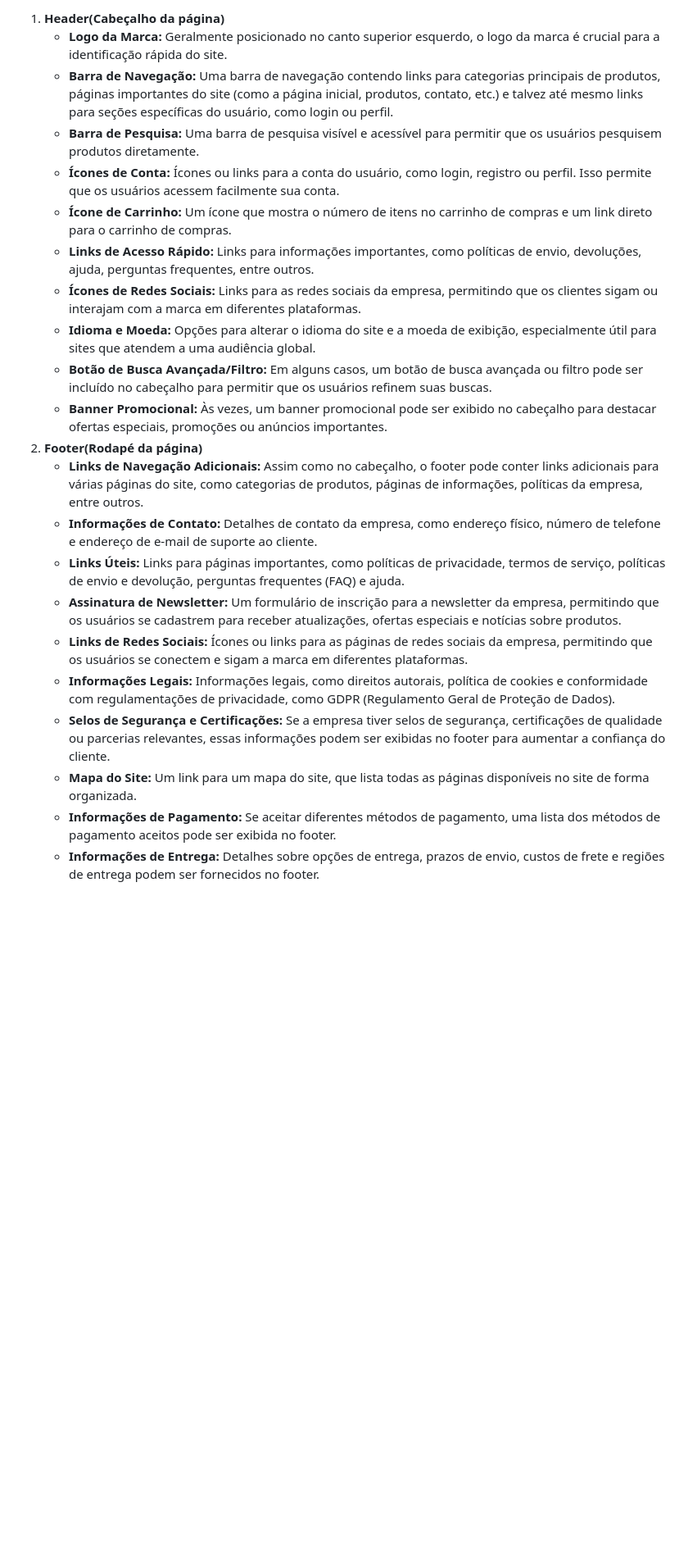
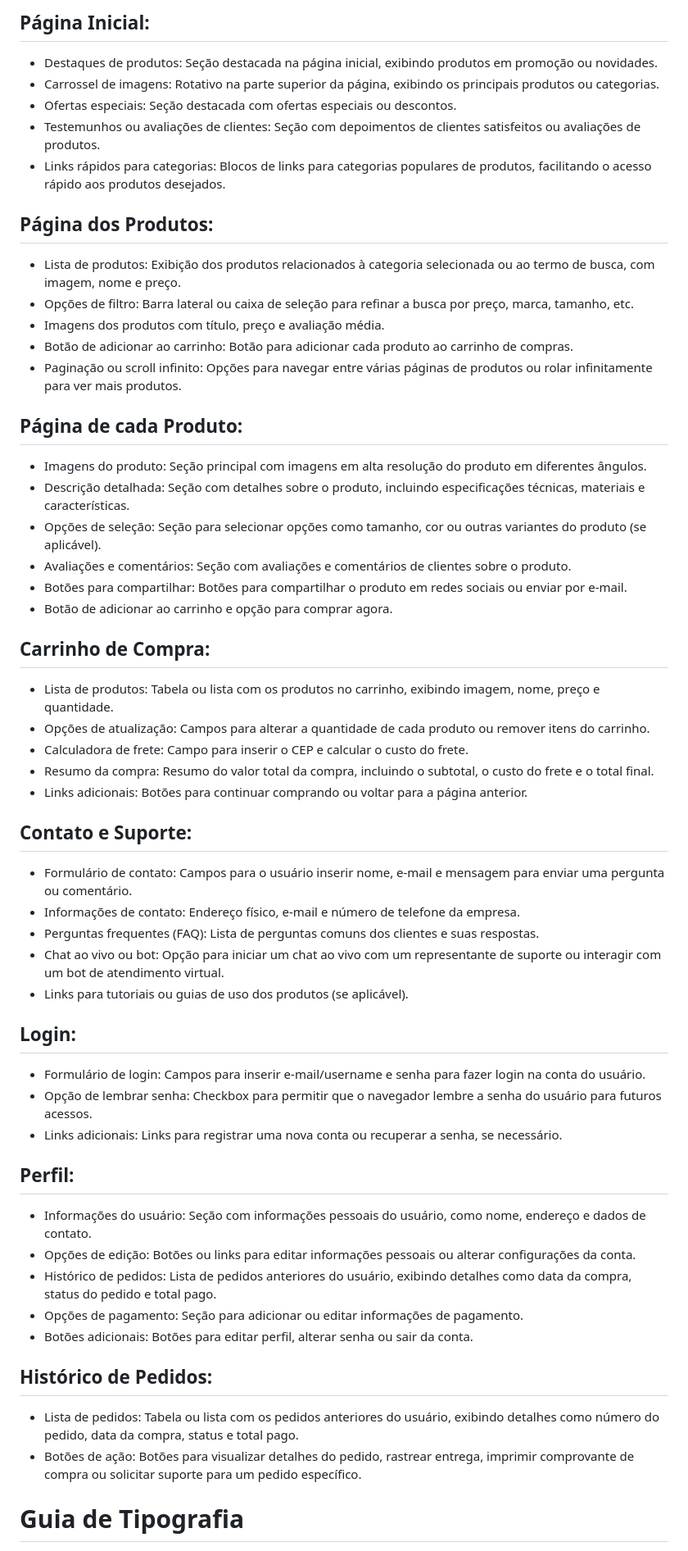
Before and after one commit to jacksoncassemiro/programacao-web1-nup1, a Markdown page: documentation/information.md, the part around one of its changes. Shown at 82% size. Rendered like a GitHub page; blank space fills up the shorter version.

```diff
--- a/documentation/information.md
+++ b/documentation/information.md
@@ -84,23 +50,63 @@ Site a ser feito redesign: [Americanas](https://www.americanas.com.br/ "‌")
 
-1. **Header(Cabeçalho da página)**
-   - **Logo da Marca:** Geralmente posicionado no canto superior esquerdo, o logo da marca é crucial para a identificação rápida do site.
-   - **Barra de Navegação:** Uma barra de navegação contendo links para categorias principais de produtos, páginas importantes do site (como a página inicial, produtos, contato, etc.) e talvez até mesmo links para seções específicas do usuário, como login ou perfil.
-   - **Barra de Pesquisa:** Uma barra de pesquisa visível e acessível para permitir que os usuários pesquisem produtos diretamente.
-   - **Ícones de Conta:** Ícones ou links para a conta do usuário, como login, registro ou perfil. Isso permite que os usuários acessem facilmente sua conta.
-   - **Ícone de Carrinho:** Um ícone que mostra o número de itens no carrinho de compras e um link direto para o carrinho de compras.
-   - **Links de Acesso Rápido:** Links para informações importantes, como políticas de envio, devoluções, ajuda, perguntas frequentes, entre outros.
-   - **Ícones de Redes Sociais:** Links para as redes sociais da empresa, permitindo que os clientes sigam ou interajam com a marca em diferentes plataformas.
-   - **Idioma e Moeda:** Opções para alterar o idioma do site e a moeda de exibição, especialmente útil para sites que atendem a uma audiência global.
-   - **Botão de Busca Avançada/Filtro:** Em alguns casos, um botão de busca avançada ou filtro pode ser incluído no cabeçalho para permitir que os usuários refinem suas buscas.
-   - **Banner Promocional:** Às vezes, um banner promocional pode ser exibido no cabeçalho para destacar ofertas especiais, promoções ou anúncios importantes.
-2. **Footer(Rodapé da página)**
-   - **Links de Navegação Adicionais:** Assim como no cabeçalho, o footer pode conter links adicionais para várias páginas do site, como categorias de produtos, páginas de informações, políticas da empresa, entre outros.
-   - **Informações de Contato:** Detalhes de contato da empresa, como endereço físico, número de telefone e endereço de e-mail de suporte ao cliente.
-   - **Links Úteis:** Links para páginas importantes, como políticas de privacidade, termos de serviço, políticas de envio e devolução, perguntas frequentes (FAQ) e ajuda.
-   - **Assinatura de Newsletter:** Um formulário de inscrição para a newsletter da empresa, permitindo que os usuários se cadastrem para receber atualizações, ofertas especiais e notícias sobre produtos.
-   - **Links de Redes Sociais:** Ícones ou links para as páginas de redes sociais da empresa, permitindo que os usuários se conectem e sigam a marca em diferentes plataformas.
-   - **Informações Legais:** Informações legais, como direitos autorais, política de cookies e conformidade com regulamentações de privacidade, como GDPR (Regulamento Geral de Proteção de Dados).
-   - **Selos de Segurança e Certificações:** Se a empresa tiver selos de segurança, certificações de qualidade ou parcerias relevantes, essas informações podem ser exibidas no footer para aumentar a confiança do cliente.
-   - **Mapa do Site:** Um link para um mapa do site, que lista todas as páginas disponíveis no site de forma organizada.
-   - **Informações de Pagamento:** Se aceitar diferentes métodos de pagamento, uma lista dos métodos de pagamento aceitos pode ser exibida no footer.
-   - **Informações de Entrega:** Detalhes sobre opções de entrega, prazos de envio, custos de frete e regiões de entrega podem ser fornecidos no footer.
+## Página Inicial:
+
+- Destaques de produtos: Seção destacada na página inicial, exibindo produtos em promoção ou novidades.
+- Carrossel de imagens: Rotativo na parte superior da página, exibindo os principais produtos ou categorias.
+- Ofertas especiais: Seção destacada com ofertas especiais ou descontos.
+- Testemunhos ou avaliações de clientes: Seção com depoimentos de clientes satisfeitos ou avaliações de produtos.
+- Links rápidos para categorias: Blocos de links para categorias populares de produtos, facilitando o acesso rápido aos produtos desejados.
+
+## Página dos Produtos:
+
+- Lista de produtos: Exibição dos produtos relacionados à categoria selecionada ou ao termo de busca, com imagem, nome e preço.
+- Opções de filtro: Barra lateral ou caixa de seleção para refinar a busca por preço, marca, tamanho, etc.
+- Imagens dos produtos com título, preço e avaliação média.
+- Botão de adicionar ao carrinho: Botão para adicionar cada produto ao carrinho de compras.
+- Paginação ou scroll infinito: Opções para navegar entre várias páginas de produtos ou rolar infinitamente para ver mais produtos.
+
+## Página de cada Produto:
+
+- Imagens do produto: Seção principal com imagens em alta resolução do produto em diferentes ângulos.
+- Descrição detalhada: Seção com detalhes sobre o produto, incluindo especificações técnicas, materiais e características.
+- Opções de seleção: Seção para selecionar opções como tamanho, cor ou outras variantes do produto (se aplicável).
+- Avaliações e comentários: Seção com avaliações e comentários de clientes sobre o produto.
+- Botões para compartilhar: Botões para compartilhar o produto em redes sociais ou enviar por e-mail.
+- Botão de adicionar ao carrinho e opção para comprar agora.
+
+## Carrinho de Compra:
+
+- Lista de produtos: Tabela ou lista com os produtos no carrinho, exibindo imagem, nome, preço e quantidade.
+- Opções de atualização: Campos para alterar a quantidade de cada produto ou remover itens do carrinho.
+- Calculadora de frete: Campo para inserir o CEP e calcular o custo do frete.
+- Resumo da compra: Resumo do valor total da compra, incluindo o subtotal, o custo do frete e o total final.
+- Links adicionais: Botões para continuar comprando ou voltar para a página anterior.
+
+## Contato e Suporte:
+
+- Formulário de contato: Campos para o usuário inserir nome, e-mail e mensagem para enviar uma pergunta ou comentário.
+- Informações de contato: Endereço físico, e-mail e número de telefone da empresa.
+- Perguntas frequentes (FAQ): Lista de perguntas comuns dos clientes e suas respostas.
+- Chat ao vivo ou bot: Opção para iniciar um chat ao vivo com um representante de suporte ou interagir com um bot de atendimento virtual.
+- Links para tutoriais ou guias de uso dos produtos (se aplicável).
+
+## Login:
+
+- Formulário de login: Campos para inserir e-mail/username e senha para fazer login na conta do usuário.
+- Opção de lembrar senha: Checkbox para permitir que o navegador lembre a senha do usuário para futuros acessos.
+- Links adicionais: Links para registrar uma nova conta ou recuperar a senha, se necessário.
+
+## Perfil:
+
+- Informações do usuário: Seção com informações pessoais do usuário, como nome, endereço e dados de contato.
+- Opções de edição: Botões ou links para editar informações pessoais ou alterar configurações da conta.
+- Histórico de pedidos: Lista de pedidos anteriores do usuário, exibindo detalhes como data da compra, status do pedido e total pago.
+- Opções de pagamento: Seção para adicionar ou editar informações de pagamento.
+- Botões adicionais: Botões para editar perfil, alterar senha ou sair da conta.
+
+## Histórico de Pedidos:
+
+- Lista de pedidos: Tabela ou lista com os pedidos anteriores do usuário, exibindo detalhes como número do pedido, data da compra, status e total pago.
+- Botões de ação: Botões para visualizar detalhes do pedido, rastrear entrega, imprimir comprovante de compra ou solicitar suporte para um pedido específico.
+
+# Guia de Tipografia
+
```
Also changed, not shown: other parts of documentation/information.md (+73 -74 lines).
